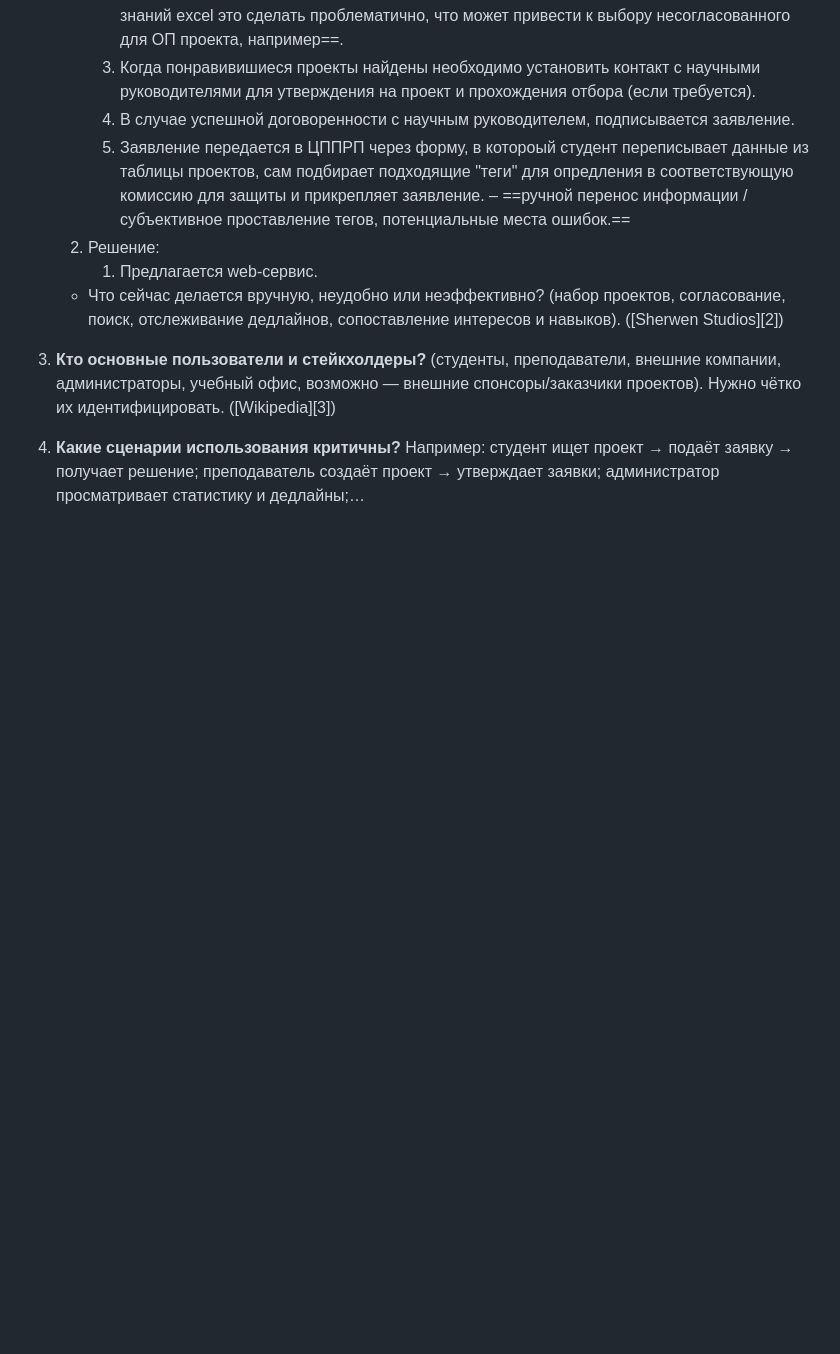
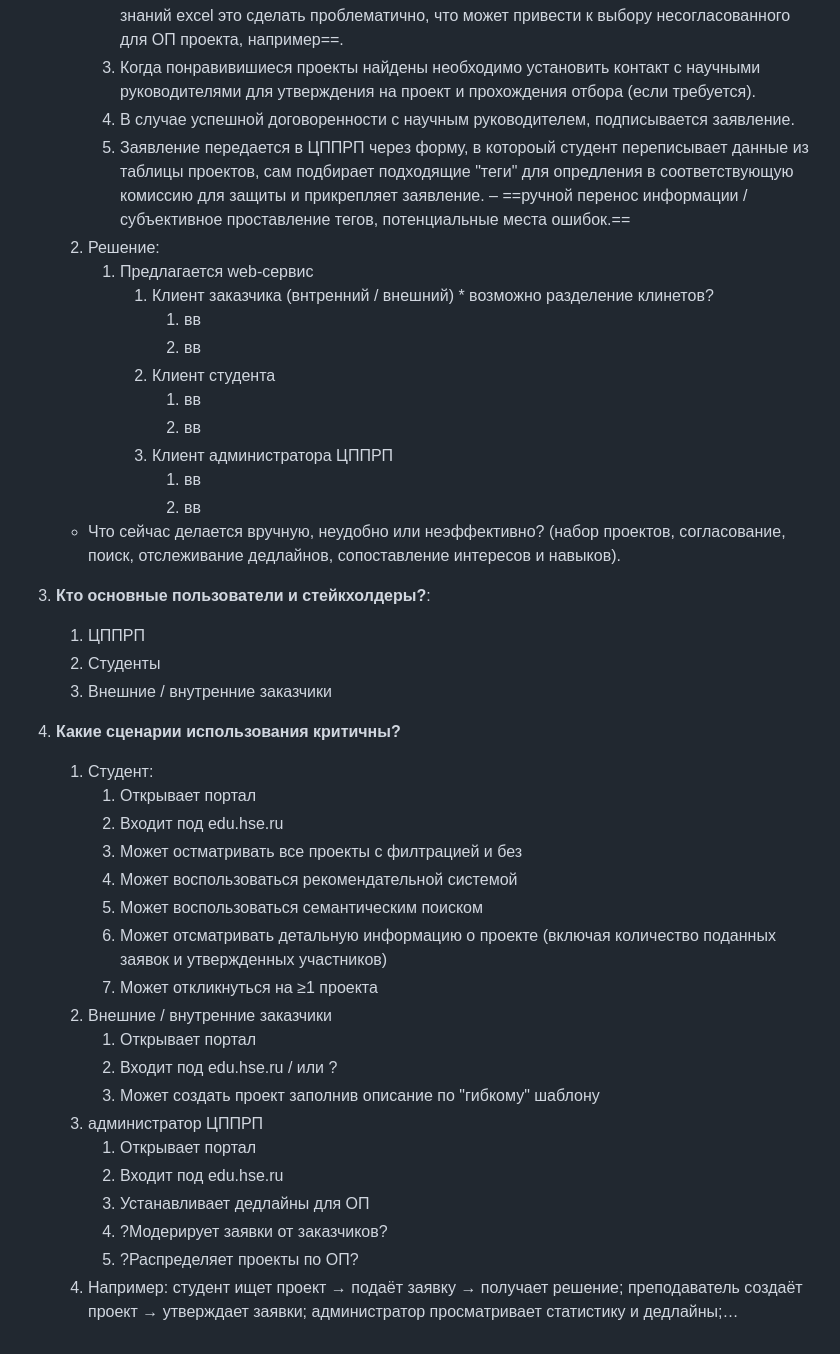
Before and after one commit to krevetka-is-afk/Digital-Student-Assistant, a Markdown page: QA/how i see requirements.md, the part around the change. Rendered like a GitHub page; blank space fills up the shorter version.

Commit message:
filled 3 and 4

```diff
--- a/QA/how i see requirements.md
+++ b/QA/how i see requirements.md
@@ -13,7 +13,39 @@
       4. В случае успешной договоренности с научным руководителем, подписывается заявление.
       5. Заявление передается в ЦППРП через форму, в котороый студент переписывает данные из таблицы проектов, сам подбирает подходящие "теги" для опредления в соответствующую комиссию для защиты и прикрепляет заявление. – ==ручной перенос информации / субъективное проставление тегов, потенциальные места ошибок.==
    2. Решение:
-      1. Предлагается web-сервис.
-   - Что сейчас делается вручную, неудобно или неэффективно? (набор проектов, согласование, поиск, отслеживание дедлайнов, сопоставление интересов и навыков). ([Sherwen Studios][2])
-3. **Кто основные пользователи и стейкхолдеры?** (студенты, преподаватели, внешние компании, администраторы, учебный офис, возможно — внешние спонсоры/заказчики проектов). Нужно чётко их идентифицировать. ([Wikipedia][3])
-4. **Какие сценарии использования критичны?** Например: студент ищет проект → подаёт заявку → получает решение; преподаватель создаёт проект → утверждает заявки; администратор просматривает статистику и дедлайны;…
+      1. Предлагается web-сервис
+         1. Клиент заказчика (внтренний / внешний) * возможно разделение клинетов?
+            1. вв
+            2. вв
+         2. Клиент студента
+            1. вв
+            2. вв
+         3. Клиент администратора ЦППРП
+            1. вв
+            2. вв
+
+   - Что сейчас делается вручную, неудобно или неэффективно? (набор проектов, согласование, поиск, отслеживание дедлайнов, сопоставление интересов и навыков).
+3. **Кто основные пользователи и стейкхолдеры?**:
+   1. ЦППРП
+   2. Студенты
+   3. Внешние / внутренние заказчики
+4. **Какие сценарии использования критичны?**
+   1. Студент:
+      1. Открывает портал
+      2. Входит под edu.hse.ru
+      3. Может остматривать все проекты с филтрацией и без
+      4. Может воспользоваться рекомендательной системой
+      5. Может воспользоваться семантическим поиском
+      6. Может отсматривать детальную информацию о проекте (включая количество поданных заявок и утвержденных участников)
+      7. Может откликнуться на ≥1 проекта
+   2. Внешние / внутренние заказчики
+      1. Открывает портал
+      2. Входит под edu.hse.ru / или ?
+      3. Может создать проект заполнив описание по "гибкому" шаблону
+   3. администратор ЦППРП
+      1. Открывает портал
+      2. Входит под edu.hse.ru
+      3. Устанавливает дедлайны для ОП
+      4. ?Модерирует заявки от заказчиков?
+      5. ?Распределяет проекты по ОП?
+   4. Например: студент ищет проект → подаёт заявку → получает решение; преподаватель создаёт проект → утверждает заявки; администратор просматривает статистику и дедлайны;…
```
